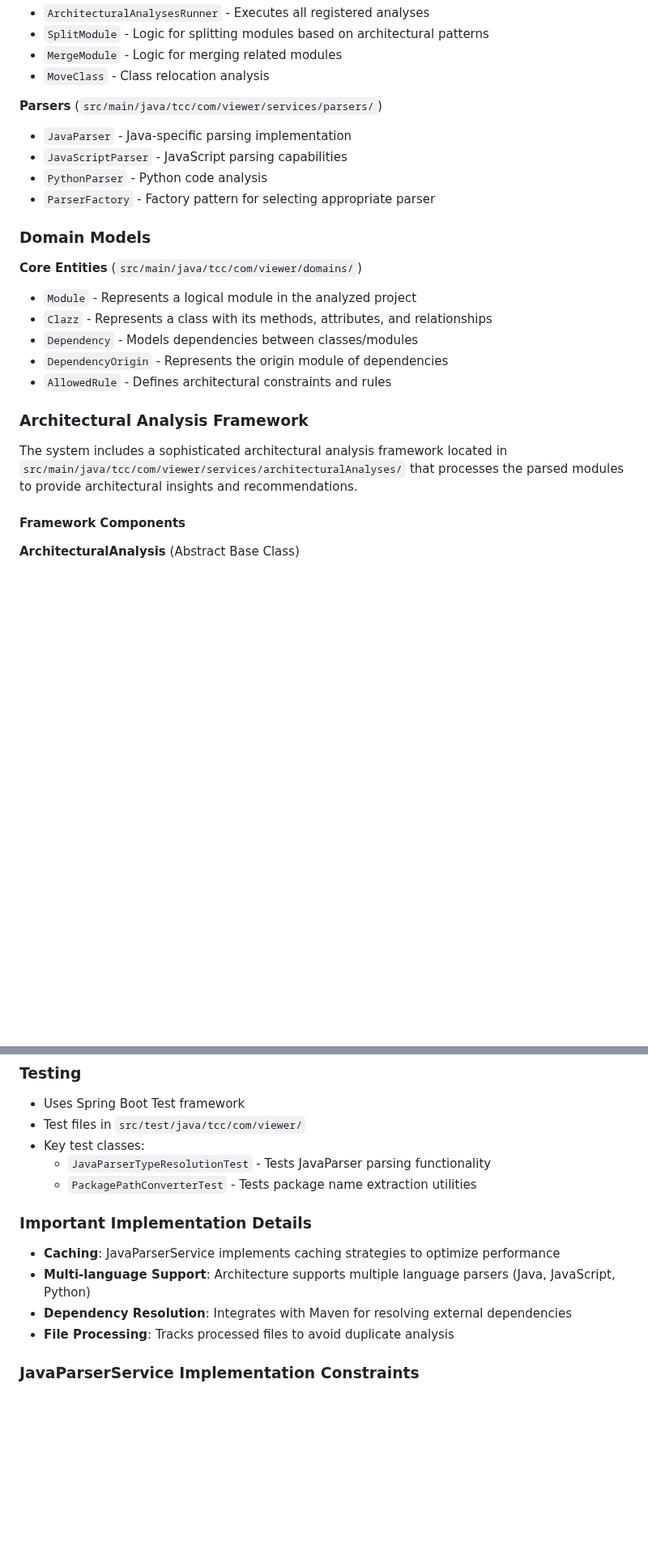
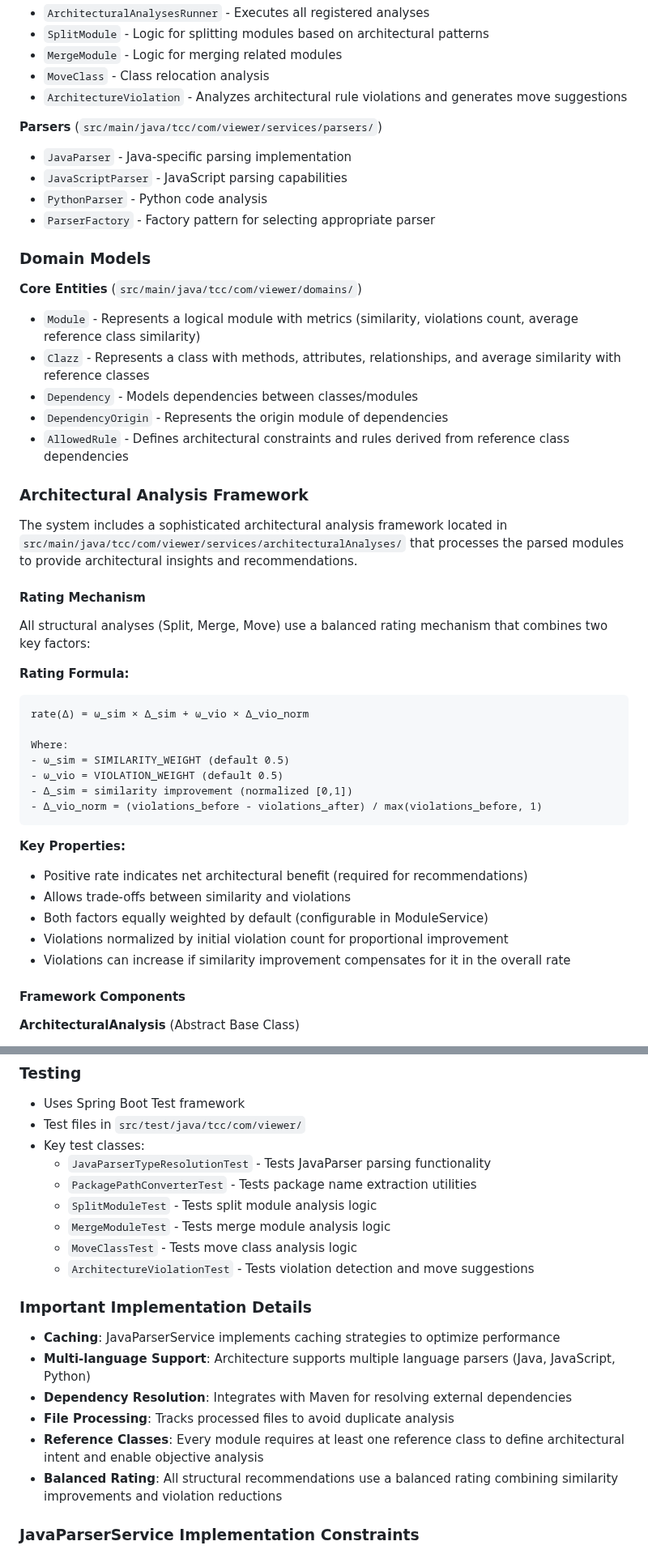
Before and after one commit to erick-escape/arch-anchor, a Markdown page: api/CLAUDE.md, 2 parts joined by grey strips. Shown at 81% size. Drawn GitHub-style; blank space fills up the shorter version.

````diff
--- a/api/CLAUDE.md
+++ b/api/CLAUDE.md
@@ -51,6 +51,7 @@ JavaParser library and provides architectural analysis capabilities through REST
 - `SplitModule` - Logic for splitting modules based on architectural patterns
 - `MergeModule` - Logic for merging related modules
 - `MoveClass` - Class relocation analysis
+- `ArchitectureViolation` - Analyzes architectural rule violations and generates move suggestions
 
 **Parsers** (`src/main/java/tcc/com/viewer/services/parsers/`)
 
@@ -63,15 +64,37 @@ JavaParser library and provides architectural analysis capabilities through REST
 
 **Core Entities** (`src/main/java/tcc/com/viewer/domains/`)
 
-- `Module` - Represents a logical module in the analyzed project
-- `Clazz` - Represents a class with its methods, attributes, and relationships
+- `Module` - Represents a logical module with metrics (similarity, violations count, average reference class similarity)
+- `Clazz` - Represents a class with methods, attributes, relationships, and average similarity with reference classes
 - `Dependency` - Models dependencies between classes/modules
 - `DependencyOrigin` - Represents the origin module of dependencies
-- `AllowedRule` - Defines architectural constraints and rules
+- `AllowedRule` - Defines architectural constraints and rules derived from reference class dependencies
 
 ### Architectural Analysis Framework
 
 The system includes a sophisticated architectural analysis framework located in `src/main/java/tcc/com/viewer/services/architecturalAnalyses/` that processes the parsed modules to provide architectural insights and recommendations.
+
+#### Rating Mechanism
+
+All structural analyses (Split, Merge, Move) use a balanced rating mechanism that combines two key factors:
+
+**Rating Formula:**
+```
+rate(Δ) = ω_sim × Δ_sim + ω_vio × Δ_vio_norm
+
+Where:
+- ω_sim = SIMILARITY_WEIGHT (default 0.5)
+- ω_vio = VIOLATION_WEIGHT (default 0.5)
+- Δ_sim = similarity improvement (normalized [0,1])
+- Δ_vio_norm = (violations_before - violations_after) / max(violations_before, 1)
+```
+
+**Key Properties:**
+- Positive rate indicates net architectural benefit (required for recommendations)
+- Allows trade-offs between similarity and violations
+- Both factors equally weighted by default (configurable in ModuleService)
+- Violations normalized by initial violation count for proportional improvement
+- Violations can increase if similarity improvement compensates for it in the overall rate
 
 #### Framework Components
 
@@ -184,6 +271,10 @@ The analyses can utilize `ModuleService` methods for:
 - Key test classes:
     - `JavaParserTypeResolutionTest` - Tests JavaParser parsing functionality
     - `PackagePathConverterTest` - Tests package name extraction utilities
+    - `SplitModuleTest` - Tests split module analysis logic
+    - `MergeModuleTest` - Tests merge module analysis logic
+    - `MoveClassTest` - Tests move class analysis logic
+    - `ArchitectureViolationTest` - Tests violation detection and move suggestions
 
 ### Important Implementation Details
 
@@ -191,6 +282,8 @@ The analyses can utilize `ModuleService` methods for:
 - **Multi-language Support**: Architecture supports multiple language parsers (Java, JavaScript, Python)
 - **Dependency Resolution**: Integrates with Maven for resolving external dependencies
 - **File Processing**: Tracks processed files to avoid duplicate analysis
+- **Reference Classes**: Every module requires at least one reference class to define architectural intent and enable objective analysis
+- **Balanced Rating**: All structural recommendations use a balanced rating combining similarity improvements and violation reductions
 
 ### JavaParserService Implementation Constraints
 
````
Also changed, not shown: other parts of api/CLAUDE.md (+74 -10 lines).
